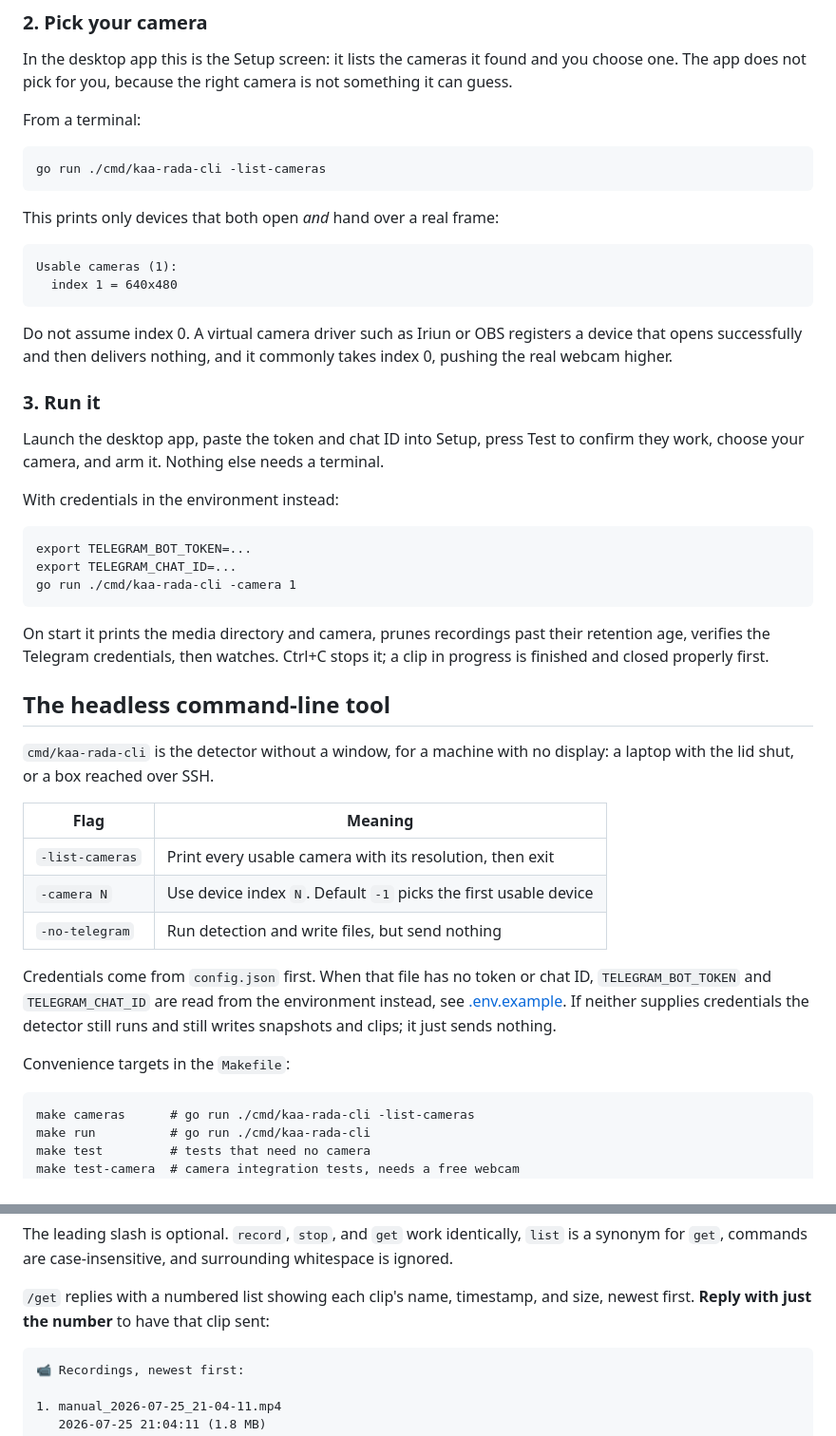
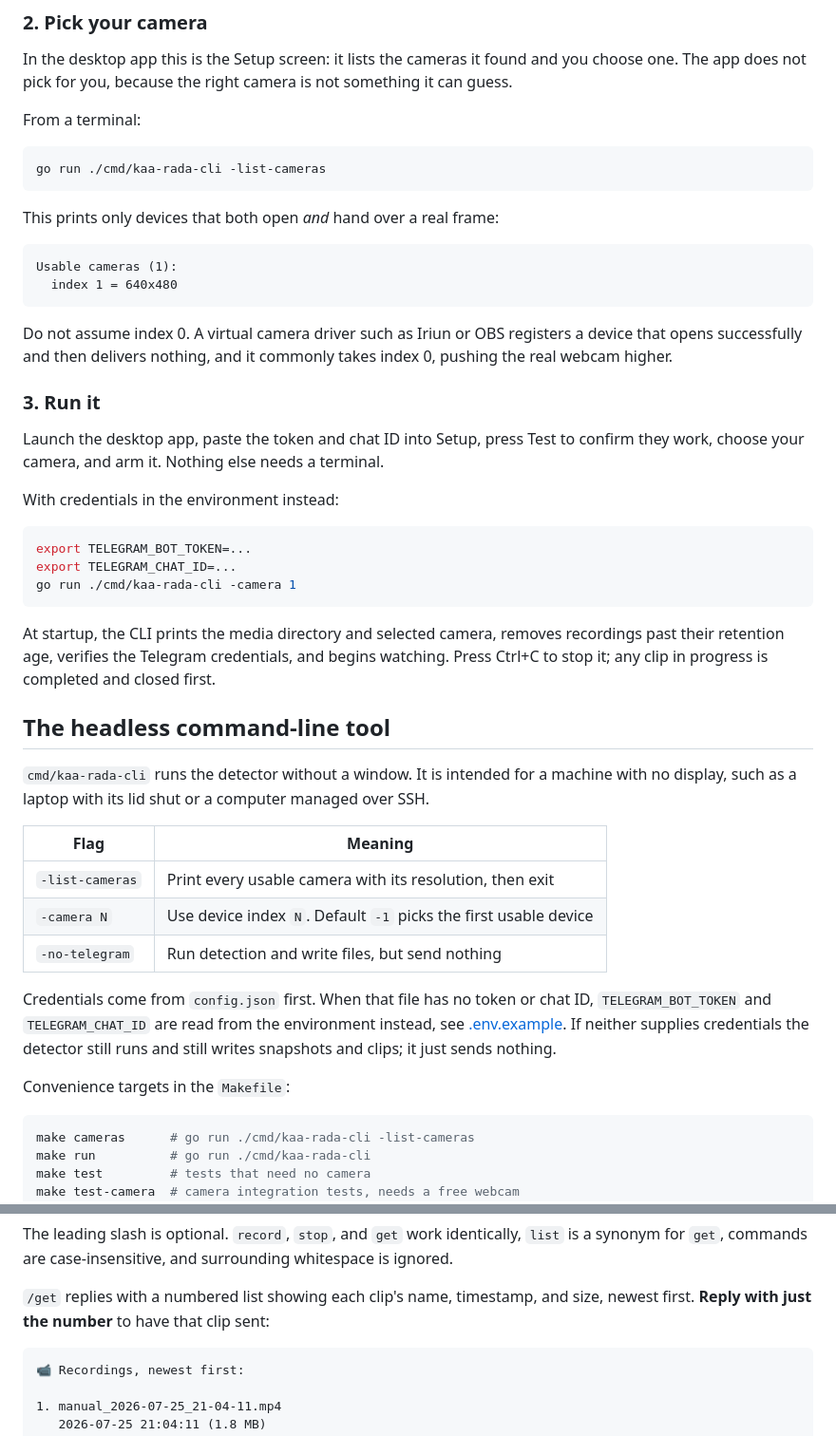
Before and after one commit to issar13/spare-eye, a Markdown page: README.md, 2 parts joined by grey strips. Shown at 95% size. Drawn GitHub-style.

````diff
--- a/README.md
+++ b/README.md
@@ -95,13 +100,13 @@ something it can guess.
 
 From a terminal:
 
-```
+```bash
 go run ./cmd/kaa-rada-cli -list-cameras
 ```
 
 This prints only devices that both open *and* hand over a real frame:
 
-```
+```text
 Usable cameras (1):
   index 1 = 640x480
 ```
@@ -118,20 +123,22 @@ terminal.
 
 With credentials in the environment instead:
 
-```
+```bash
 export TELEGRAM_BOT_TOKEN=...
 export TELEGRAM_CHAT_ID=...
 go run ./cmd/kaa-rada-cli -camera 1
 ```
 
-On start it prints the media directory and camera, prunes recordings past their
-retention age, verifies the Telegram credentials, then watches. Ctrl+C stops it;
-a clip in progress is finished and closed properly first.
+At startup, the CLI prints the media directory and selected camera, removes
+recordings past their retention age, verifies the Telegram credentials, and
+begins watching. Press Ctrl+C to stop it; any clip in progress is completed and
+closed first.
 
 ## The headless command-line tool
 
-`cmd/kaa-rada-cli` is the detector without a window, for a machine with no
-display: a laptop with the lid shut, or a box reached over SSH.
+`cmd/kaa-rada-cli` runs the detector without a window. It is intended for a
+machine with no display, such as a laptop with its lid shut or a computer
+managed over SSH.
 
 | Flag | Meaning |
 |---|---|
@@ -146,7 +153,7 @@ detector still runs and still writes snapshots and clips; it just sends nothing.
 
 Convenience targets in the `Makefile`:
 
-```
+```bash
 make cameras      # go run ./cmd/kaa-rada-cli -list-cameras
 make run          # go run ./cmd/kaa-rada-cli
 make test         # tests that need no camera
@@ -172,7 +179,7 @@ whitespace is ignored.
 `/get` replies with a numbered list showing each clip's name, timestamp, and
 size, newest first. **Reply with just the number** to have that clip sent:
 
-```
+```text
 📹 Recordings, newest first:
 
 1. manual_2026-07-25_21-04-11.mp4
````
Also changed, not shown: other parts of README.md (+50 -45 lines).
